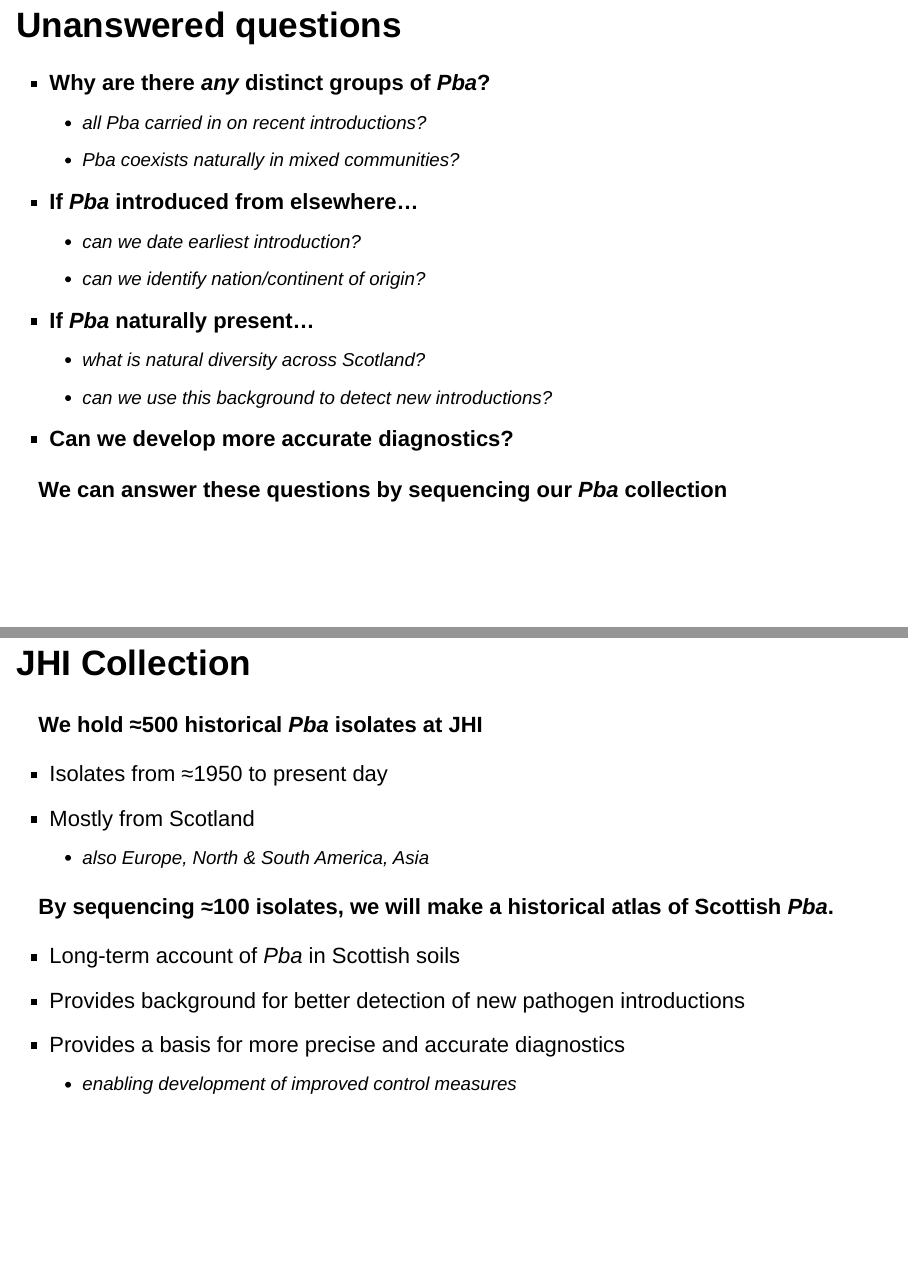
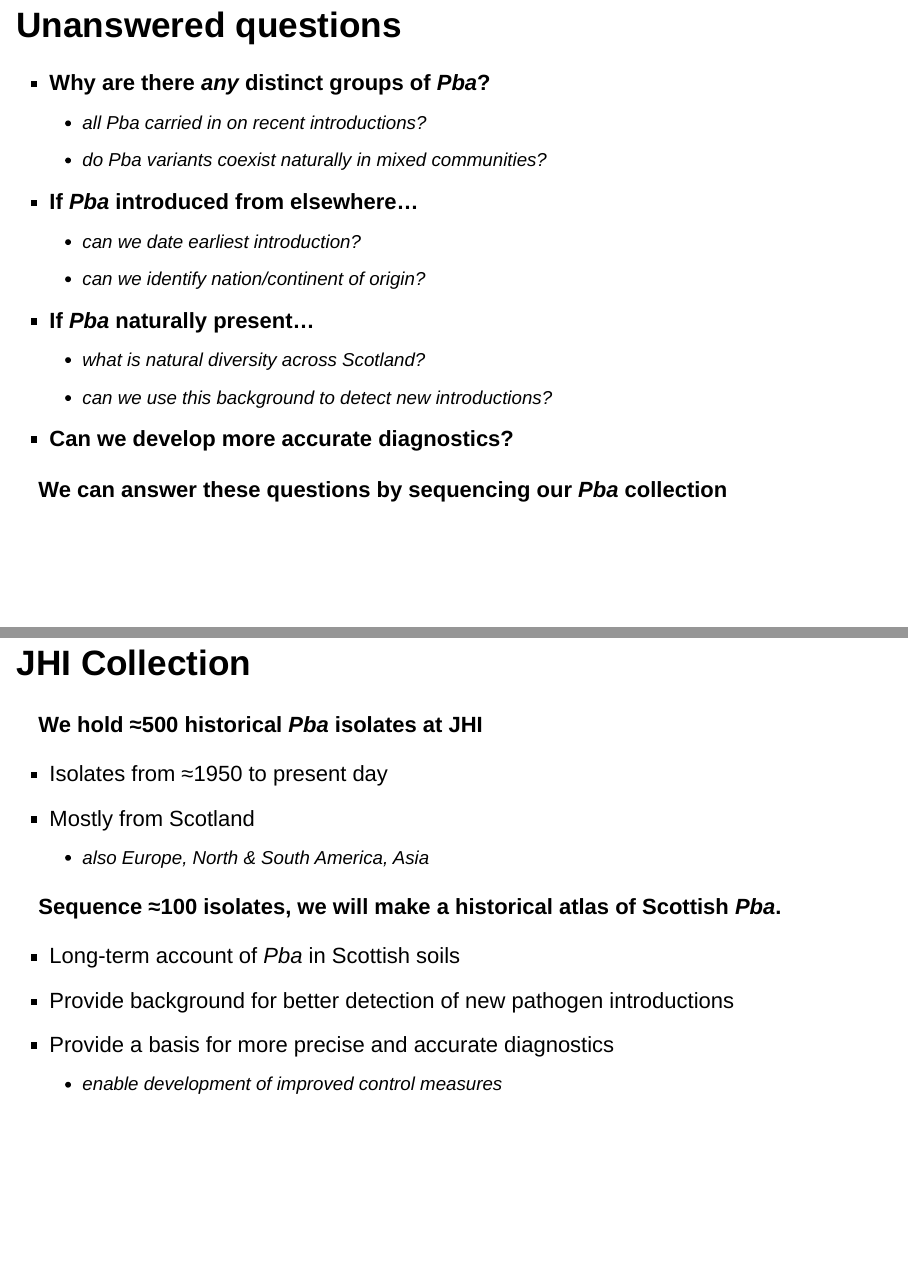
Before and after one commit to widdowquinn/presentation-SSCR, an R Markdown document (2017-08-04_Pritchard.Rmd): pages 12 and 13 of 13, joined at a grey line. Rendered offline with R 4.5, knitr and Pandoc, with nearby package versions; drawn as Slidy slides in place of the format the file asks for.

Commit message:
update slide text

```diff
--- a/2017-08-04_Pritchard.Rmd
+++ b/2017-08-04_Pritchard.Rmd
@@ -127,7 +127,7 @@ kable(df)
 
 - **Why are there *any* distinct groups of *Pba*?**
     - all *Pba* carried in on recent introductions?
-    - *Pba* coexists naturally in mixed communities?
+    - do *Pba* variants coexist naturally in mixed communities?
 - **If *Pba* introduced from elsewhere…**
     - can we date earliest introduction?
     - can we identify nation/continent of origin?
@@ -151,10 +151,10 @@ kable(df)
     - also Europe, North & South America, Asia
 
 <div class="highlight">
-**By sequencing ≈100 isolates, we will make a historical atlas of Scottish *Pba*.**
+**Sequence ≈100 isolates, we will make a historical atlas of Scottish *Pba*.**
 </div>
 
 - Long-term account of *Pba* in Scottish soils
-- Provides background for better detection of new pathogen introductions
-- Provides a basis for more precise and accurate diagnostics
-    - enabling development of improved control measures
+- Provide background for better detection of new pathogen introductions
+- Provide a basis for more precise and accurate diagnostics
+    - enable development of improved control measures
```
Also changed, not shown: 2017-08-04_Pritchard.html.
